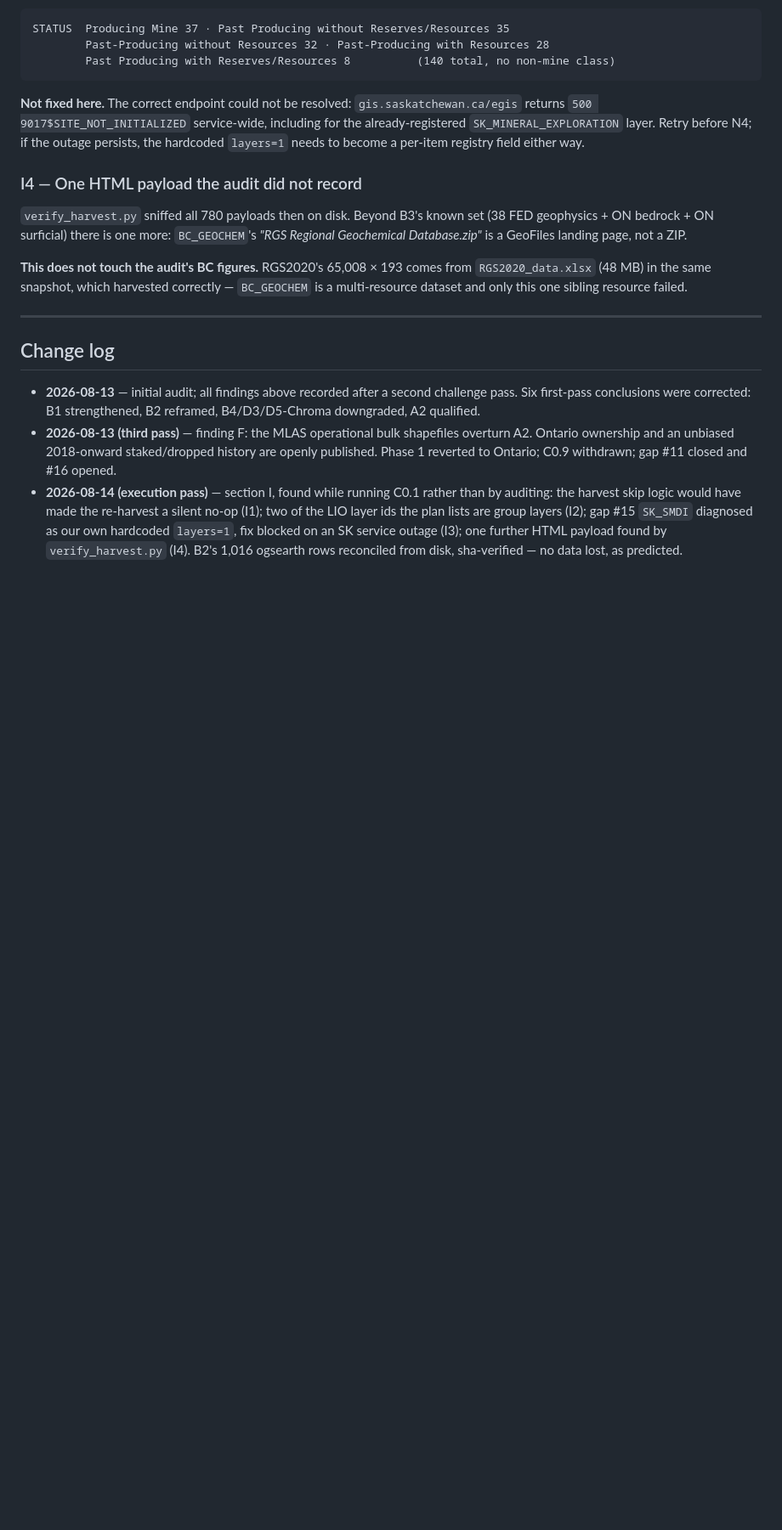
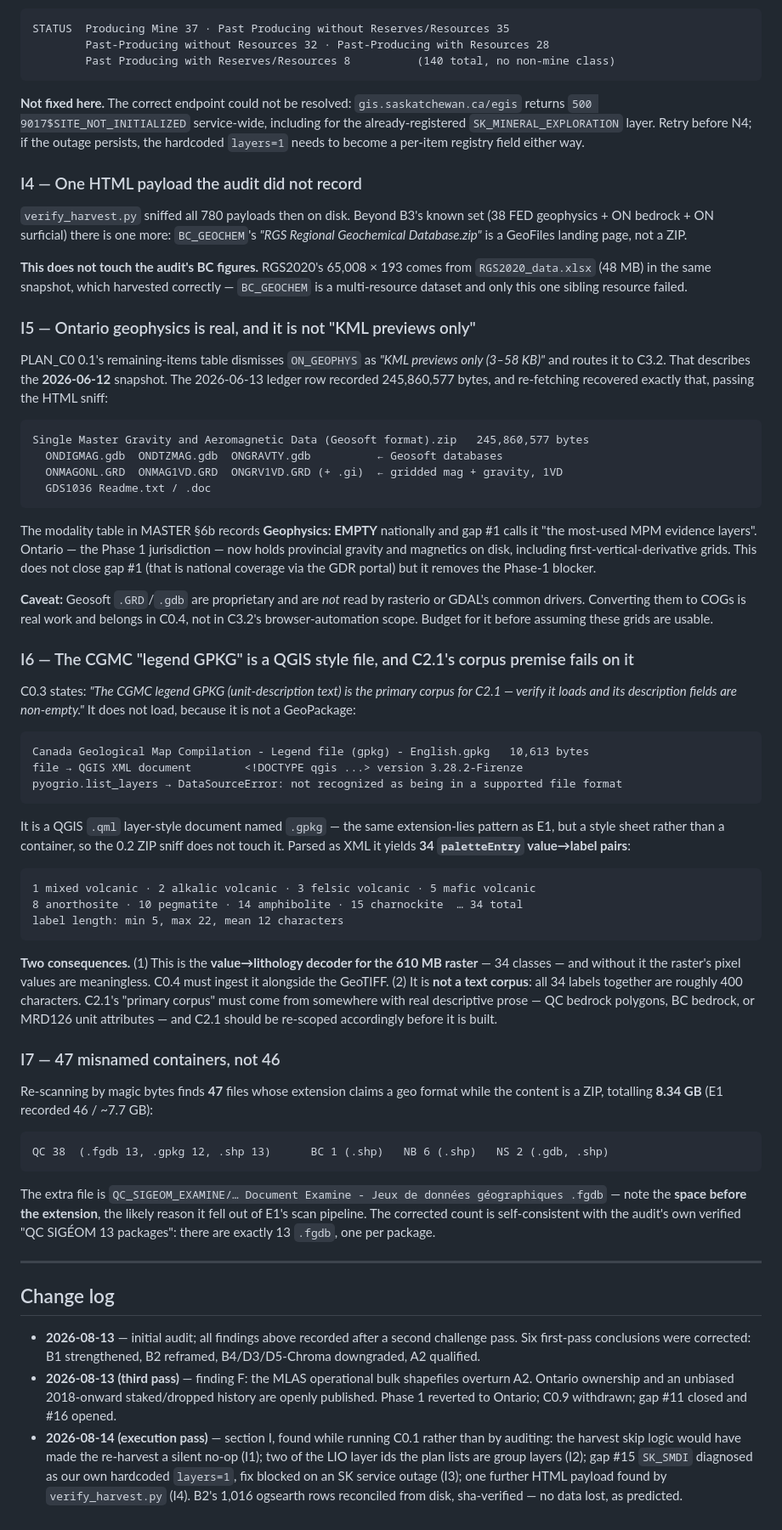
Before and after one commit to DevPremissive/geoscience-scraper, a Markdown page: plans/AUDIT_FINDINGS.md, the part around the change. Shown at 85% size. Drawn GitHub-style; blank space fills up the shorter version.

Commit message:
C0.3: de-duplicate CGMC; record findings I5-I7
CGMC dedup done as PLAN_C0 0.3 specifies, with one addition. All three
copies confirmed byte-identical (sha 45b24a59...). Only the intra-snapshot
2026-06-13 EN/FR pair was touched; the 2026-06-12 copy is a separate dated
snapshot and stays, per the immutable-snapshot contract in MASTER §4.

The addition: deleting the French file would have orphaned its ledger row,
and the recovery logic added in bf59bca would then re-download 610 MB on the
next harvest, silently undoing the dedup. So the row is repointed at the
English file, which holds identical bytes, before the delete. Reconcile
confirms no new orphan. 610,108,628 bytes reclaimed; the sidecar records
what was removed and why.

Three findings recorded while doing it:

I5  ON_GEOPHYS is not "KML previews only" — that was the 06-12 snapshot.
    Recovered 245.9 MB of Geosoft gravity/magnetics databases and grids
    including 1VD. The modality table calls geophysics EMPTY nationally;
    Ontario now has it. Caveat: Geosoft .GRD/.gdb are proprietary and are
    not read by rasterio or common GDAL drivers — real work for C0.4.
I6  the CGMC "legend GPKG" is a QGIS .qml style file, not a GeoPackage. It
    does hold the essential 34-class value->lithology decoder for the raster,
    but at ~400 characters total it is not the "primary corpus for C2.1" the
    plan calls it. C2.1 needs re-scoping onto real descriptive prose.
I7  47 misnamed containers, not 46 (8.34 GB). The extra is a QC .fgdb whose
    filename has a space before the extension.

Co-Authored-By: Claude Opus 5 <noreply@anthropic.com>

````diff
--- a/plans/AUDIT_FINDINGS.md
+++ b/plans/AUDIT_FINDINGS.md
@@ -748,6 +748,71 @@ Geochemical Database.zip"* is a GeoFiles landing page, not a ZIP.
 `RGS2020_data.xlsx` (48 MB) in the same snapshot, which harvested correctly — `BC_GEOCHEM`
 is a multi-resource dataset and only this one sibling resource failed.
 
+### I5 — Ontario geophysics is real, and it is not "KML previews only"
+
+PLAN_C0 0.1's remaining-items table dismisses `ON_GEOPHYS` as *"KML previews only (3–58 KB)"*
+and routes it to C3.2. That describes the **2026-06-12** snapshot. The 2026-06-13 ledger row
+recorded 245,860,577 bytes, and re-fetching recovered exactly that, passing the HTML sniff:
+
+```
+Single Master Gravity and Aeromagnetic Data (Geosoft format).zip   245,860,577 bytes
+  ONDIGMAG.gdb  ONDTZMAG.gdb  ONGRAVTY.gdb          ← Geosoft databases
+  ONMAGONL.GRD  ONMAG1VD.GRD  ONGRV1VD.GRD (+ .gi)  ← gridded mag + gravity, 1VD
+  GDS1036 Readme.txt / .doc
+```
+
+The modality table in MASTER §6b records **Geophysics: EMPTY** nationally and gap #1 calls it
+"the most-used MPM evidence layers". Ontario — the Phase 1 jurisdiction — now holds provincial
+gravity and magnetics on disk, including first-vertical-derivative grids. This does not close
+gap #1 (that is national coverage via the GDR portal) but it removes the Phase-1 blocker.
+
+**Caveat:** Geosoft `.GRD`/`.gdb` are proprietary and are *not* read by rasterio or GDAL's
+common drivers. Converting them to COGs is real work and belongs in C0.4, not in C3.2's
+browser-automation scope. Budget for it before assuming these grids are usable.
+
+### I6 — The CGMC "legend GPKG" is a QGIS style file, and C2.1's corpus premise fails on it
+
+C0.3 states: *"The CGMC legend GPKG (unit-description text) is the primary corpus for C2.1 —
+verify it loads and its description fields are non-empty."* It does not load, because it is
+not a GeoPackage:
+
+```
+Canada Geological Map Compilation - Legend file (gpkg) - English.gpkg   10,613 bytes
+file → QGIS XML document        <!DOCTYPE qgis ...> version 3.28.2-Firenze
+pyogrio.list_layers → DataSourceError: not recognized as being in a supported file format
+```
+
+It is a QGIS `.qml` layer-style document named `.gpkg` — the same extension-lies pattern as
+E1, but a style sheet rather than a container, so the 0.2 ZIP sniff does not touch it. Parsed
+as XML it yields **34 `paletteEntry` value→label pairs**:
+
+```
+1 mixed volcanic · 2 alkalic volcanic · 3 felsic volcanic · 5 mafic volcanic
+8 anorthosite · 10 pegmatite · 14 amphibolite · 15 charnockite  … 34 total
+label length: min 5, max 22, mean 12 characters
+```
+
+**Two consequences.** (1) This is the **value→lithology decoder for the 610 MB raster** — 34
+classes — and without it the raster's pixel values are meaningless. C0.4 must ingest it
+alongside the GeoTIFF. (2) It is **not a text corpus**: all 34 labels together are roughly 400
+characters. C2.1's "primary corpus" must come from somewhere with real descriptive prose —
+QC bedrock polygons, BC bedrock, or MRD126 unit attributes — and C2.1 should be re-scoped
+accordingly before it is built.
+
+### I7 — 47 misnamed containers, not 46
+
+Re-scanning by magic bytes finds **47** files whose extension claims a geo format while the
+content is a ZIP, totalling **8.34 GB** (E1 recorded 46 / ~7.7 GB):
+
+```
+QC 38  (.fgdb 13, .gpkg 12, .shp 13)      BC 1 (.shp)   NB 6 (.shp)   NS 2 (.gdb, .shp)
+```
+
+The extra file is `QC_SIGEOM_EXAMINE/… Document Examine - Jeux de données géographiques .fgdb`
+— note the **space before the extension**, the likely reason it fell out of E1's scan
+pipeline. The corrected count is self-consistent with the audit's own verified "QC SIGÉOM 13
+packages": there are exactly 13 `.fgdb`, one per package.
+
 ---
 
 ## Change log
````
